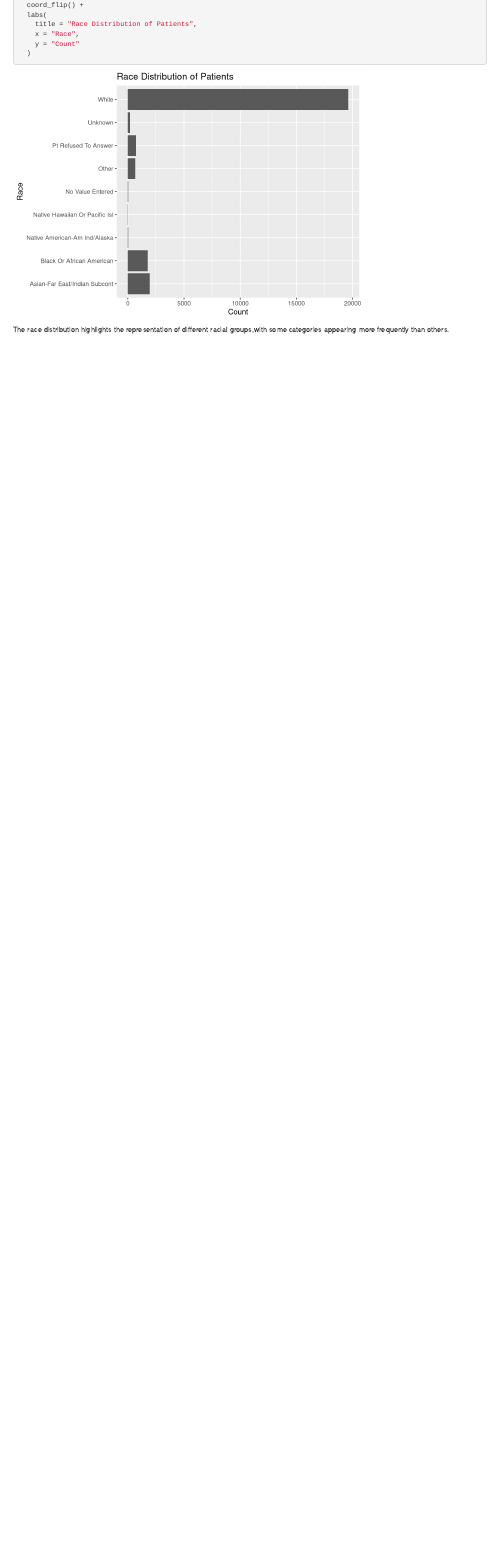
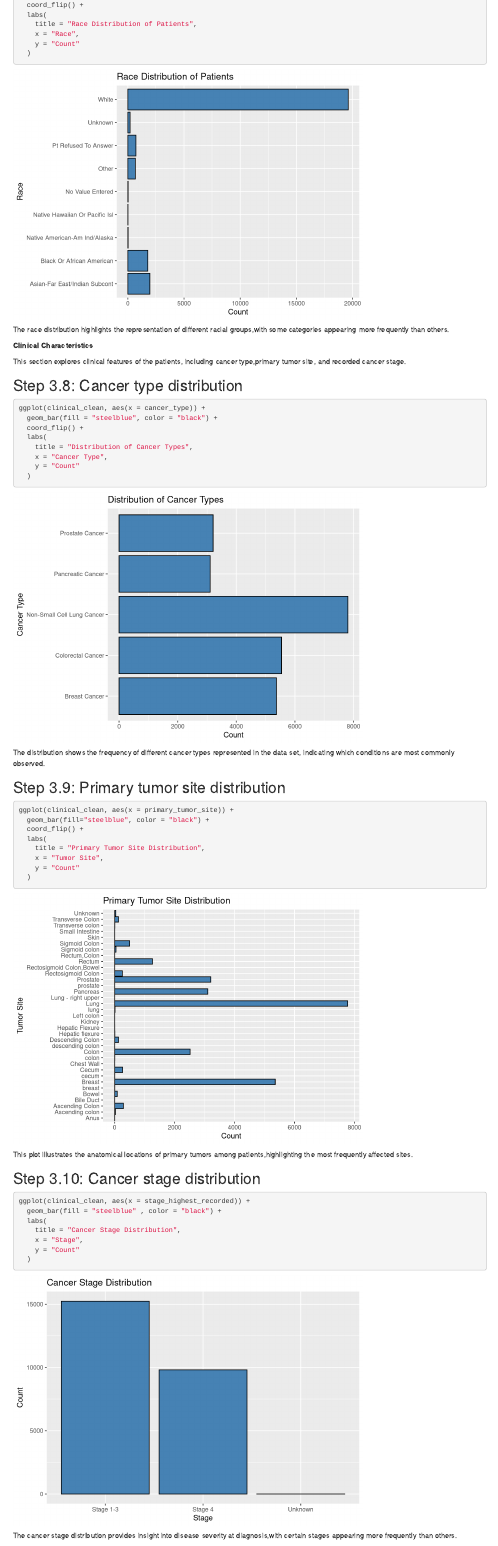
Before and after one commit to Kisara00555/DPR-Assignment-Group-B, an R Markdown document (notebooks/final assignment.Rmd): the page in a window 1100 px wide, from 4300 px down. Rendered offline with R 4.5, knitr and Pandoc, with nearby package versions; some code elsewhere in the file could not run offline; column names are cleaned by a stand-in for the janitor package.

Commit message:
Clinical characteristics exploration and Update visualization colors for clarity

````diff
--- a/notebooks/final assignment.Rmd
+++ b/notebooks/final assignment.Rmd
@@ -199,7 +199,7 @@ including age, sex, and race distributions.
 ## Step 3.5: Age distribution
 ```{r}
 ggplot(clinical_clean, aes(x = current_age)) +
-  geom_histogram(bins = 30) +
+  geom_histogram(bins = 30,fill = "steelblue",color = "black") +
   labs(
     title = "Age Distribution of Patients",
     x = "Age (years)",
@@ -212,7 +212,7 @@ The age distribution shows the spread of patient ages in the data set,highlighti
 ## Step 3.6: Sex distribution
 ```{r}
 ggplot(clinical_clean, aes(x = sex)) +
-  geom_bar() +
+  geom_bar(fill = "steelblue",color = "black") +
   labs(
     title = "Sex Distribution of Patients",
     x = "Sex",
@@ -225,7 +225,7 @@ This bar chart illustrates the distribution of patients by sex in the data set.
 ## Step 3.7: Race distribution
 ```{r}
 ggplot(clinical_clean, aes(x = race)) +
-  geom_bar() +
+  geom_bar(fill = "steelblue", color ="black") +
   coord_flip() +
   labs(
     title = "Race Distribution of Patients",
@@ -235,3 +235,49 @@ ggplot(clinical_clean, aes(x = race)) +
 
 ```
 The race distribution highlights the representation of different racial groups,with some categories appearing more frequently than others.
+
+**Clinical Characteristics**
+
+This section explores clinical features of the patients, including cancer type,primary tumor site, and recorded cancer stage.
+
+## Step 3.8: Cancer type distribution
+```{r}
+ggplot(clinical_clean, aes(x = cancer_type)) +
+  geom_bar(fill = "steelblue", color = "black") +
+  coord_flip() +
+  labs(
+    title = "Distribution of Cancer Types",
+    x = "Cancer Type",
+    y = "Count"
+  )
+
+```
+The distribution shows the frequency of different cancer types represented in the data set, indicating which conditions are most commonly observed.
+
+## Step 3.9: Primary tumor site distribution
+```{r}
+ggplot(clinical_clean, aes(x = primary_tumor_site)) +
+  geom_bar(fill="steelblue", color = "black") +
+  coord_flip() +
+  labs(
+    title = "Primary Tumor Site Distribution",
+    x = "Tumor Site",
+    y = "Count"
+  )
+
+```
+This plot illustrates the anatomical locations of primary tumors among patients,highlighting the most frequently affected sites.
+
+## Step 3.10: Cancer stage distribution
+```{r}
+ggplot(clinical_clean, aes(x = stage_highest_recorded)) +
+  geom_bar(fill = "steelblue" , color = "black") +
+  labs(
+    title = "Cancer Stage Distribution",
+    x = "Stage",
+    y = "Count"
+  )
+
+```
+
+The cancer stage distribution provides insight into disease severity at diagnosis,with certain stages appearing more frequently than others.
````
